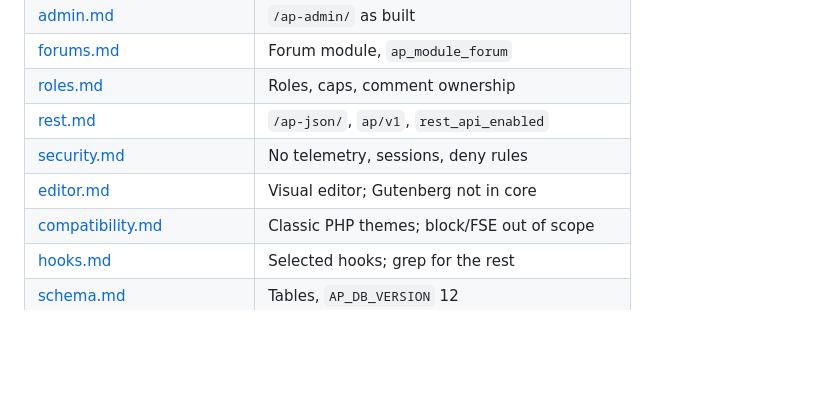
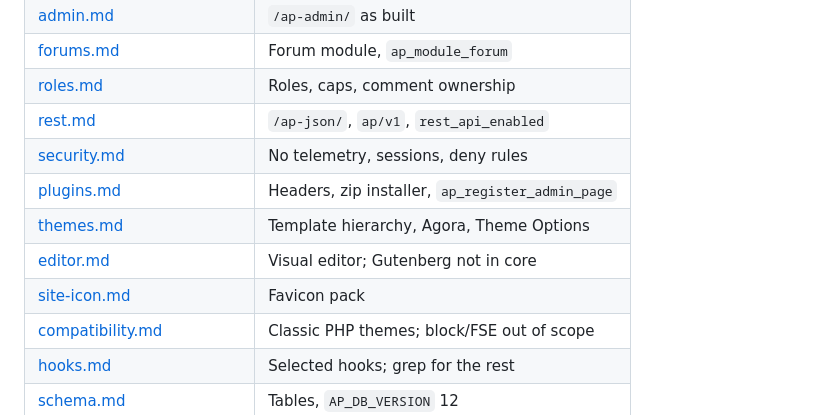
Before and after one commit to ExtrovertedNerd/AgoraPress, a Markdown page: docs/bot_handbook.md, the part around one of its changes. Drawn GitHub-style; blank space fills up the shorter version.

```diff
--- a/docs/bot_handbook.md
+++ b/docs/bot_handbook.md
@@ -218,7 +256,10 @@ Heph job: <job id, or “none filed”>
 | [roles.md](roles.md) | Roles, caps, comment ownership |
 | [rest.md](rest.md) | `/ap-json/`, `ap/v1`, `rest_api_enabled` |
 | [security.md](security.md) | No telemetry, sessions, deny rules |
+| [plugins.md](plugins.md) | Headers, zip installer, `ap_register_admin_page` |
+| [themes.md](themes.md) | Template hierarchy, Agora, Theme Options |
 | [editor.md](editor.md) | Visual editor; Gutenberg not in core |
+| [site-icon.md](site-icon.md) | Favicon pack |
 | [compatibility.md](compatibility.md) | Classic PHP themes; block/FSE out of scope |
 | [hooks.md](hooks.md) | Selected hooks; grep for the rest |
 | [schema.md](schema.md) | Tables, `AP_DB_VERSION` 12 |
```
Also changed, not shown: other parts of docs/bot_handbook.md (+54 -16 lines).
